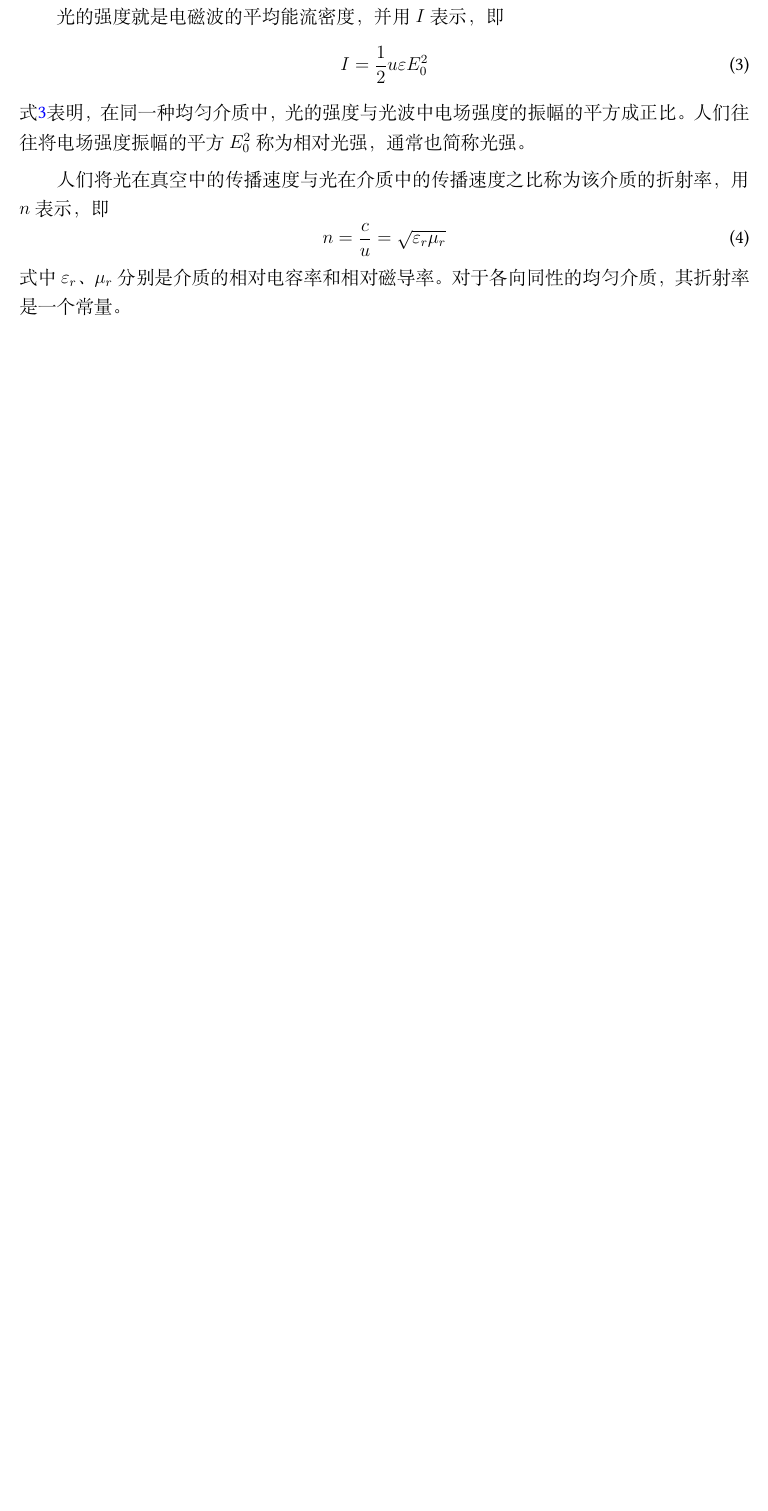
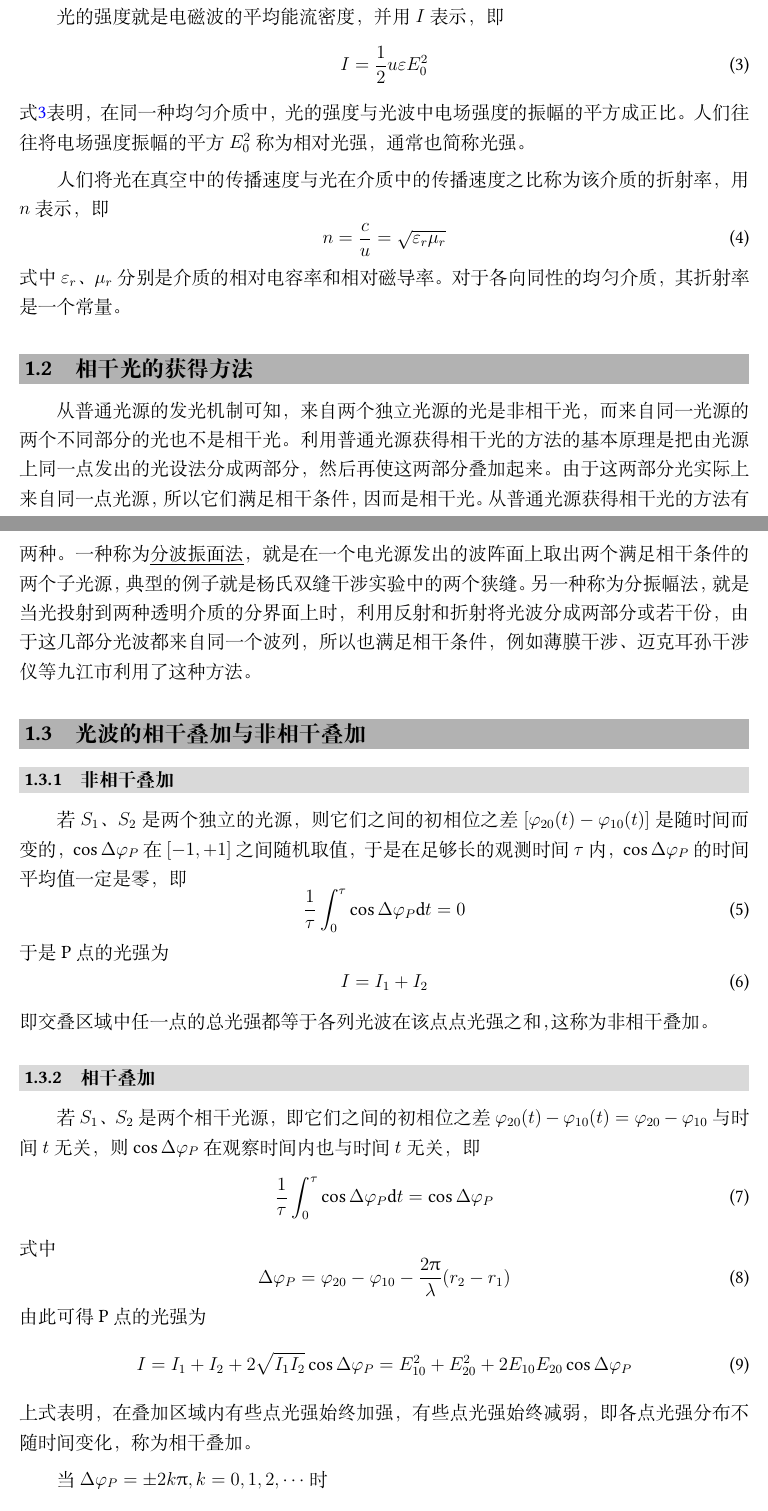
Before and after one commit to WHULai/Curriculums, a LaTeX document (University Physics/Chapter 17.tex): part of the page before the commit and two parts of pages 1 and 2 of 3 after it, the two joined at a grey line, cut so that both start at the same text, the shorter picture padded with empty space. Compiled offline with XeLaTeX; a missing font is replaced by an installed copy or a similar font.

Commit message:
Finish University Physics Chapter 17 Section 1

```diff
--- a/University Physics/Chapter 17.tex
+++ b/University Physics/Chapter 17.tex
@@ -58,3 +58,39 @@ I=\frac{1}{2} u \varepsilon E_0^2
 \end{equation}
 式中\(\varepsilon_r\)、\(\mu_r\)分别是介质的相对电容率和相对磁导率。对于各向同性的均匀介质，其折射率是一个常量。
 
+\subsection{相干光的获得方法}
+
+从普通光源的发光机制可知，来自两个独立光源的光是非相干光，而来自同一光源的两个不同部分的光也不是相干光。利用普通光源获得相干光的方法的基本原理是把由光源上同一点发出的光设法分成两部分，然后再使这两部分叠加起来。由于这两部分光实际上来自同一点光源，所以它们满足相干条件，因而是相干光。从普通光源获得相干光的方法有两种。一种称为\emph{分波振面法}，就是在一个电光源发出的波阵面上取出两个满足相干条件的两个子光源，典型的例子就是杨氏双缝干涉实验中的两个狭缝。另一种称为分振幅法，就是当光投射到两种透明介质的分界面上时，利用反射和折射将光波分成两部分或若干份，由于这几部分光波都来自同一个波列，所以也满足相干条件，例如薄膜干涉、迈克耳孙干涉仪等九江市利用了这种方法。
+
+\subsection{光波的相干叠加与非相干叠加}
+
+\subsubsection{非相干叠加}
+
+若\(S_1\)、\(S_2\)是两个独立的光源，则它们之间的初相位之差\(\left[\varphi_{20} (t) - \varphi_{10} (t)\right]\)是随时间而变的，\(\cos \Delta \varphi_P\)在\(\left[-1, +1\right]\)之间随机取值，于是在足够长的观测时间\(\tau\)内，\(\cos \Delta \varphi_P\)的时间平均值一定是零，即
+\begin{equation}
+    \frac{1}{\tau} \int_{0}^{\tau} \cos \Delta \varphi_P \rmd t = 0
+\end{equation}
+于是P点的光强为
+\begin{equation}
+    I = I_1 + I_2
+\end{equation}
+即交叠区域中任一点的总光强都等于各列光波在该点点光强之和，这称为非相干叠加。
+
+\subsubsection{相干叠加}
+
+若\(S_1\)、\(S_2\)是两个相干光源，即它们之间的初相位之差\(\varphi_{20} (t) - \varphi_{10} (t) = \varphi_{20} - \varphi_{10}\)与时间\(t\)无关，则\(\cos \Delta \varphi_P\)在观察时间内也与时间\(t\)无关，即
+\begin{equation}
+    \frac{1}{\tau} \int_{0}^{\tau} \cos \Delta \varphi_P \rmd t = \cos \Delta \varphi_P
+\end{equation}
+式中
+\begin{equation}
+    \Delta \varphi_P = \varphi_{20} - \varphi_{10} - \frac{2 \uppi}{\lambda} (r_2 - r_1)
+\end{equation}
+由此可得P点的光强为
+\begin{equation}
+I=I_1+I_2+2 \sqrt{I_1 I_2} \cos \Delta \varphi_P=E_{10}^2+E_{20}^2+2 E_{10} E_{20} \cos \Delta \varphi_P
+\end{equation}
+上式表明，在叠加区域内有些点光强始终加强，有些点光强始终减弱，即各点光强分布不随时间变化，称为相干叠加。
+
+当\(\Delta \varphi_P = \pm 2k \uppi, k=0,1,2,\cdots\)时
+\begin{equation}
@@ -60,0 +104 @@ I=\frac{1}{2} u \varepsilon E_0^2
+\end{equation}
```
Also changed, not shown: University Physics/Chapter 17.pdf, University Physics/Chapter 17.tex (23 more changed lines).
